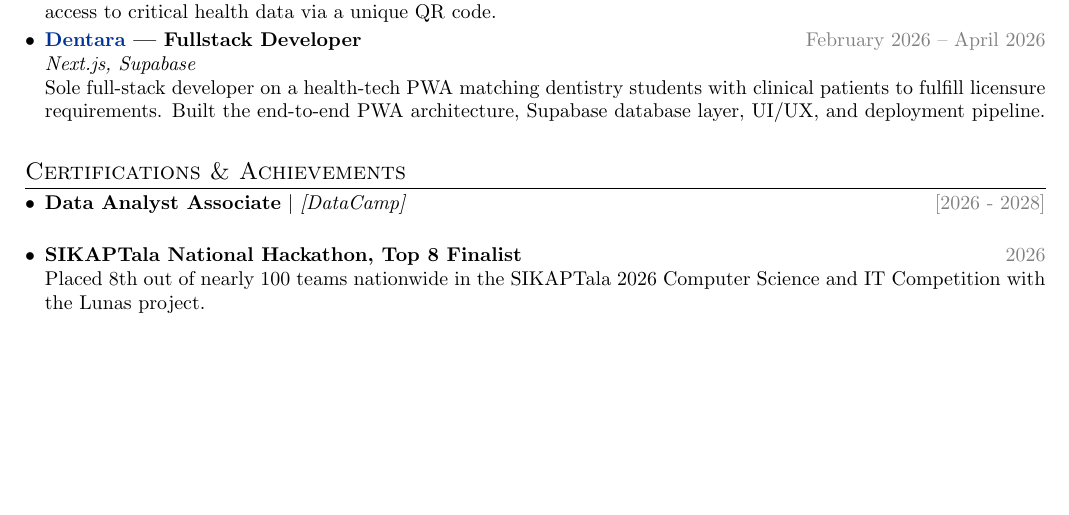
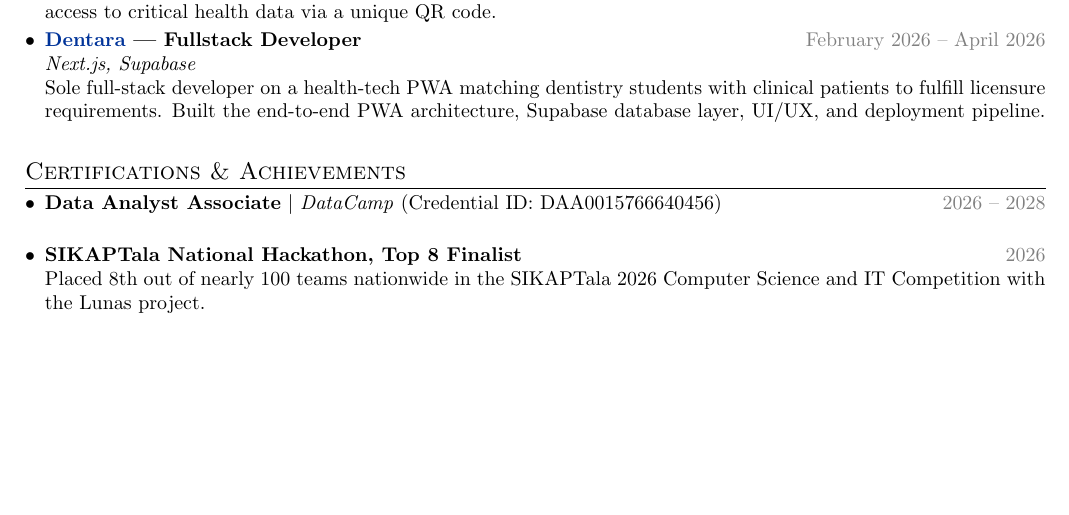
Before and after one commit to vardzz/vardzz, a LaTeX CV (work/resume.tex): part of the page, cut so that both start at the same text. Compiled offline with pdfLaTeX.

```diff
--- a/work/resume.tex
+++ b/work/resume.tex
@@ -137,7 +137,7 @@
 %----------------------------------------------------------------------------------------
 \section{Certifications \& Achievements}
 \begin{compactlist}
-\item \textbf{Data Analyst Associate} $|$ \textit{[DataCamp]} \hfill \textcolor{gray}{[2026 - 2028]} \\
+\item \textbf{Data Analyst Associate} $|$ \textit{DataCamp} (Credential ID: DAA0015766640456) \hfill \textcolor{gray}{2026 -- 2028} \\
 \item \textbf{SIKAPTala National Hackathon, Top 8 Finalist} \hfill \textcolor{gray}{2026} \\
 Placed 8th out of nearly 100 teams nationwide in the SIKAPTala 2026 Computer Science and IT Competition with the Lunas project.
 \end{compactlist}
```
